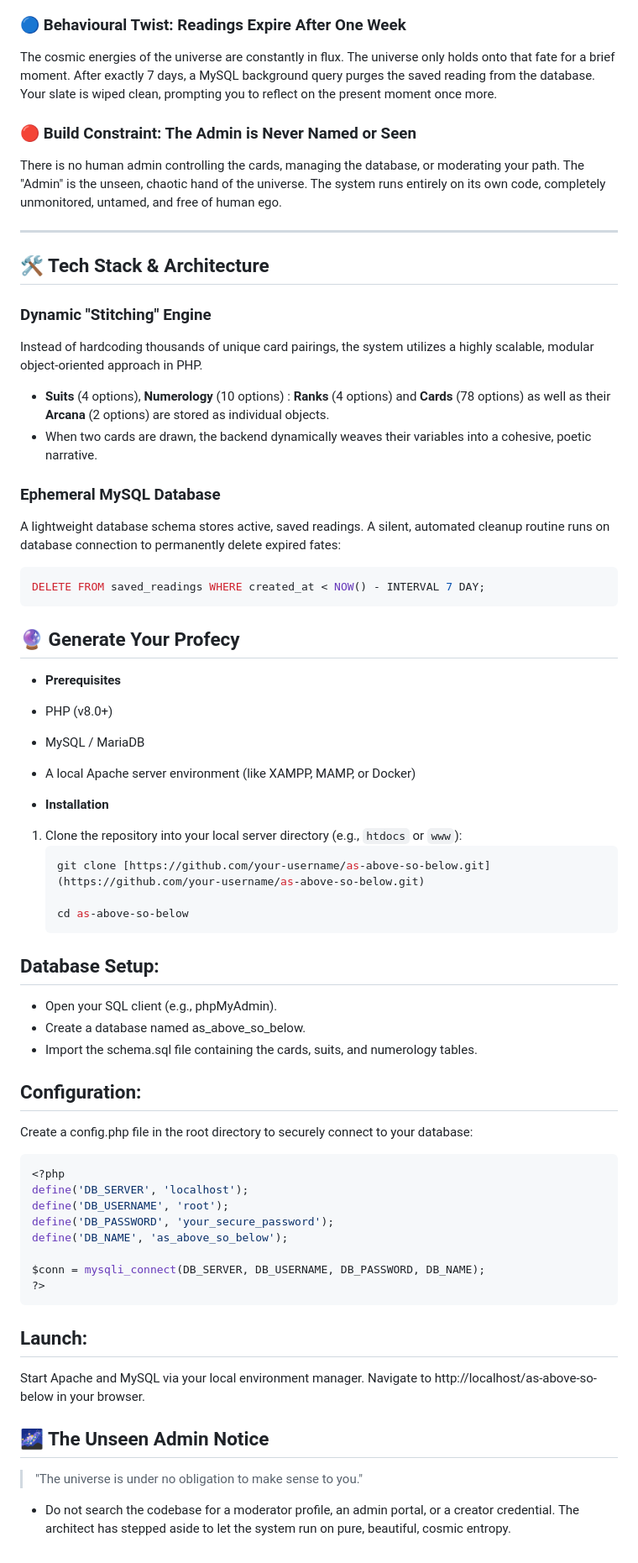
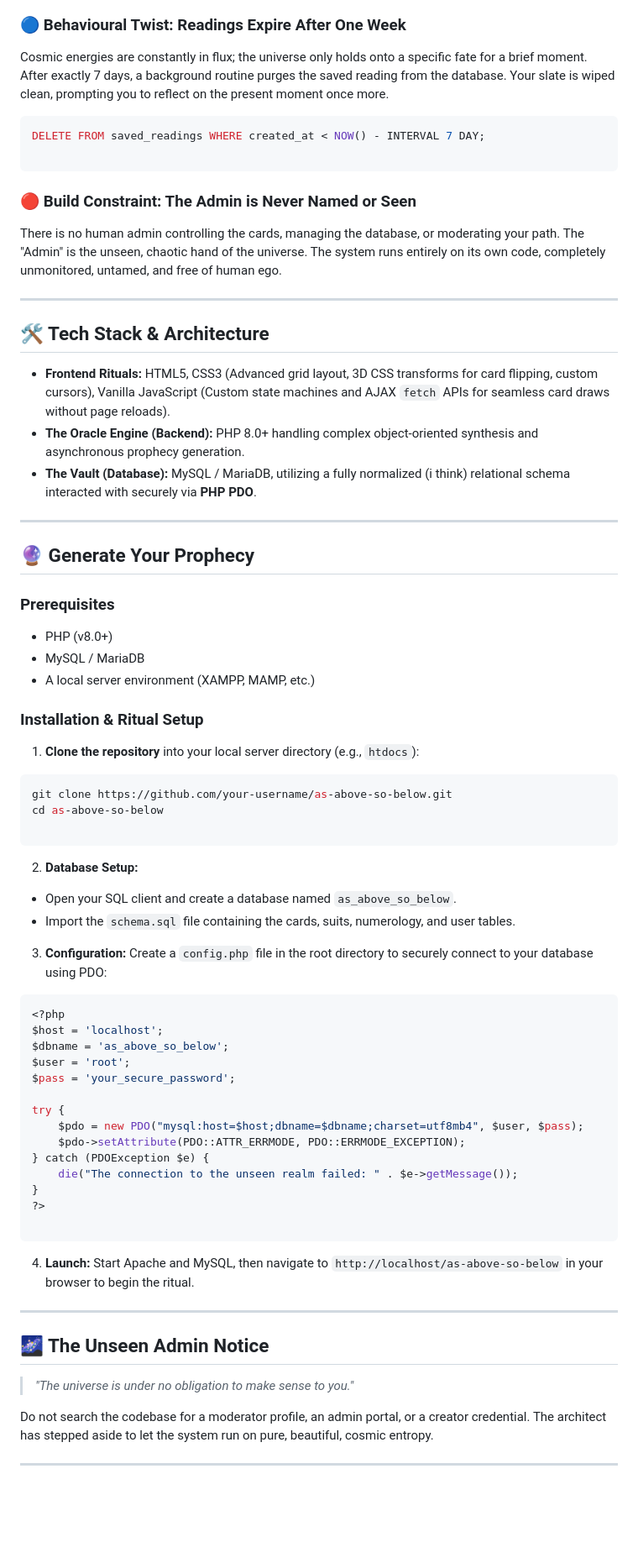
Before and after one commit to remilkies/As-Above-So-Below, a Markdown page: README.md, the part around one of its changes. Shown at 84% size. Rendered like a GitHub page; blank space fills up the shorter version.

Commit message:
updated read.me

````diff
--- a/README.md
+++ b/README.md
@@ -55,58 +60,78 @@ A single card holds a singular truth, but **the right match changes the entire p
 
 ### 🔵 Behavioural Twist: Readings Expire After One Week
-The cosmic energies of the universe are constantly in flux. The universe only holds onto that fate for a brief moment. After exactly 7 days, a MySQL background query purges the saved reading from the database. Your slate is wiped clean, prompting you to reflect on the present moment once more.
+
+Cosmic energies are constantly in flux; the universe only holds onto a specific fate for a brief moment. After exactly 7 days, a background routine purges the saved reading from the database. Your slate is wiped clean, prompting you to reflect on the present moment once more.
+
+```sql
+DELETE FROM saved_readings WHERE created_at < NOW() - INTERVAL 7 DAY;
+
+```
 
 ### 🔴 Build Constraint: The Admin is Never Named or Seen
+
 There is no human admin controlling the cards, managing the database, or moderating your path. The "Admin" is the unseen, chaotic hand of the universe. The system runs entirely on its own code, completely unmonitored, untamed, and free of human ego.
 
 ---
 
 ## 🛠️ Tech Stack & Architecture
-### Dynamic "Stitching" Engine
-Instead of hardcoding thousands of unique card pairings, the system utilizes a highly scalable, modular object-oriented approach in PHP.
-*   **Suits** (4 options), **Numerology** (10 options) : **Ranks** (4 options) and **Cards** (78 options) as well as their **Arcana** (2 options) are stored as individual objects.
-*   When two cards are drawn, the backend dynamically weaves their variables into a cohesive, poetic narrative.
 
-### Ephemeral MySQL Database
-A lightweight database schema stores active, saved readings. A silent, automated cleanup routine runs on database connection to permanently delete expired fates:
-```sql
-DELETE FROM saved_readings WHERE created_at < NOW() - INTERVAL 7 DAY;
+* **Frontend Rituals:** HTML5, CSS3 (Advanced grid layout, 3D CSS transforms for card flipping, custom cursors), Vanilla JavaScript (Custom state machines and AJAX `fetch` APIs for seamless card draws without page reloads).
+* **The Oracle Engine (Backend):** PHP 8.0+ handling complex object-oriented synthesis and asynchronous prophecy generation.
+* **The Vault (Database):** MySQL / MariaDB, utilizing a fully normalized (i think) relational schema interacted with securely via **PHP PDO**.
+
+---
+
+## 🔮 Generate Your Prophecy
+
+### Prerequisites
+
+* PHP (v8.0+)
+* MySQL / MariaDB
+* A local server environment (XAMPP, MAMP, etc.)
+
+### Installation & Ritual Setup
+
+1. **Clone the repository** into your local server directory (e.g., `htdocs`):
+```bash
+git clone https://github.com/your-username/as-above-so-below.git
+cd as-above-so-below
+
 ```
 
-## 🔮 Generate Your Profecy
-* **Prerequisites**
-*   PHP (v8.0+)
-*   MySQL / MariaDB
-*   A local Apache server environment (like XAMPP, MAMP, or Docker)
 
-* **Installation**
-1. Clone the repository into your local server directory (e.g., `htdocs` or `www`):
-   ```bash
-   git clone [https://github.com/your-username/as-above-so-below.git](https://github.com/your-username/as-above-so-below.git)
+2. **Database Setup:**
+* Open your SQL client and create a database named `as_above_so_below`.
+* Import the `schema.sql` file containing the cards, suits, numerology, and user tables.
 
-   cd as-above-so-below
-   ```
-## Database Setup:
-* Open your SQL client (e.g., phpMyAdmin).
-* Create a database named as_above_so_below.
-* Import the schema.sql file containing the cards, suits, and numerology tables.
 
-## Configuration:
-Create a config.php file in the root directory to securely connect to your database:
-```PHP
+3. **Configuration:**
+Create a `config.php` file in the root directory to securely connect to your database using PDO:
+```php
 <?php
-define('DB_SERVER', 'localhost');
-define('DB_USERNAME', 'root');
-define('DB_PASSWORD', 'your_secure_password');
-define('DB_NAME', 'as_above_so_below');
+$host = 'localhost';
+$dbname = 'as_above_so_below';
+$user = 'root';
+$pass = 'your_secure_password';
 
-$conn = mysqli_connect(DB_SERVER, DB_USERNAME, DB_PASSWORD, DB_NAME);
+try {
+    $pdo = new PDO("mysql:host=$host;dbname=$dbname;charset=utf8mb4", $user, $pass);
+    $pdo->setAttribute(PDO::ATTR_ERRMODE, PDO::ERRMODE_EXCEPTION);
+} catch (PDOException $e) {
+    die("The connection to the unseen realm failed: " . $e->getMessage());
+}
 ?>
+
 ```
-## Launch:
-Start Apache and MySQL via your local environment manager.
-Navigate to http://localhost/as-above-so-below in your browser.
+
+
+4. **Launch:** Start Apache and MySQL, then navigate to `http://localhost/as-above-so-below` in your browser to begin the ritual.
+
+---
 
 ## 🌌 The Unseen Admin Notice
- > "The universe is under no obligation to make sense to you."
-  * Do not search the codebase for a moderator profile, an admin portal, or a creator credential. The architect has stepped aside to let the system run on pure, beautiful, cosmic entropy.
+
+> *"The universe is under no obligation to make sense to you."*
+
+Do not search the codebase for a moderator profile, an admin portal, or a creator credential. The architect has stepped aside to let the system run on pure, beautiful, cosmic entropy.
+
+---
````
Also changed, not shown: other parts of README.md (+31 -26 lines).
